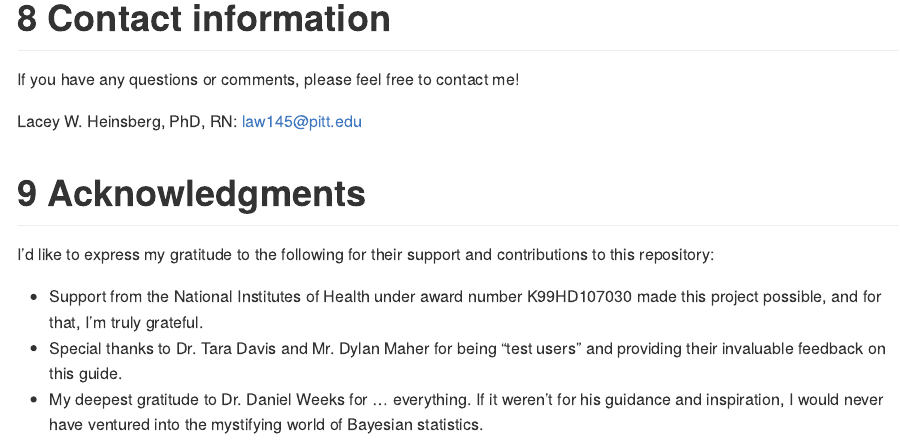
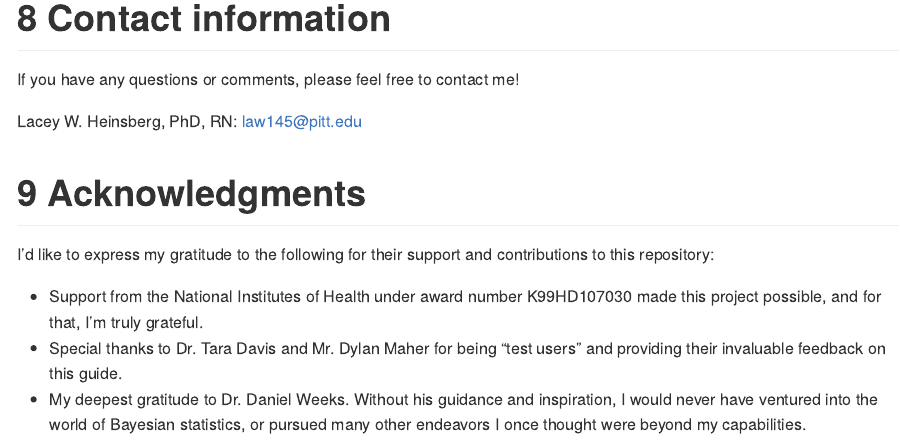
Before and after one commit to lwheinsberg/mvNUR, an R Markdown document (README.Rmd): the page in a window 1100 px wide, from 7680 px down. The pictures show the output file README.md that the author committed with the source, drawn offline in the style of GitHub.

Commit message:
polishing readme

```diff
--- a/README.Rmd
+++ b/README.Rmd
@@ -208,4 +208,4 @@ I'd like to express my gratitude to the following for their support and contribu
 
 -   Support from the National Institutes of Health under award number K99HD107030 made this project possible, and for that, I'm truly grateful.
 -   Special thanks to Dr. Tara Davis and Mr. Dylan Maher for being "test users" and providing their invaluable feedback on this guide.
--   My deepest gratitude to Dr. Daniel Weeks for ... everything. If it weren't for his guidance and inspiration, I would never have ventured into the mystifying world of Bayesian statistics.
+-   My deepest gratitude to Dr. Daniel Weeks. Without his guidance and inspiration, I would never have ventured into the world of Bayesian statistics, or pursued many other endeavors I once thought were beyond my capabilities.
```
Also changed, not shown: README.md.
